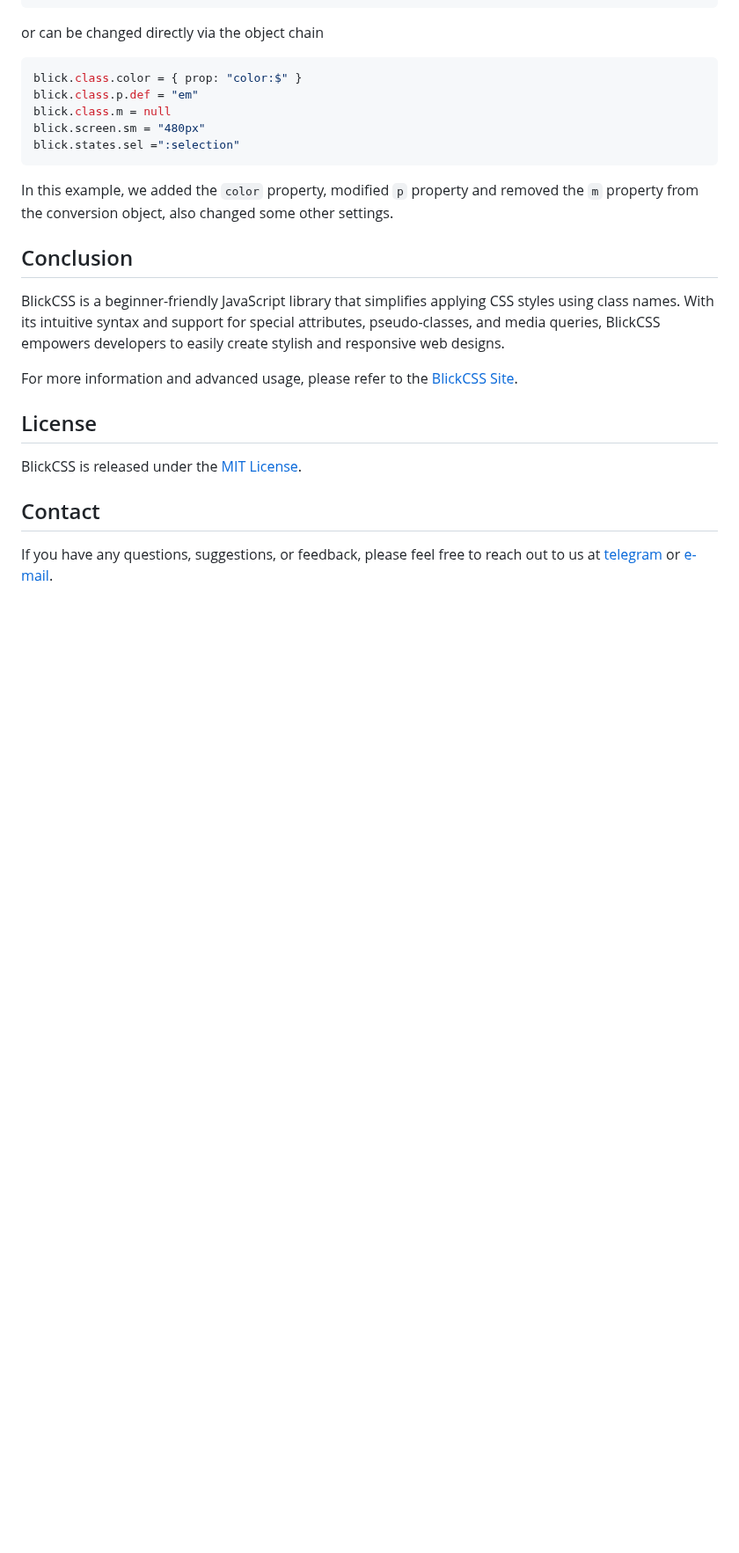
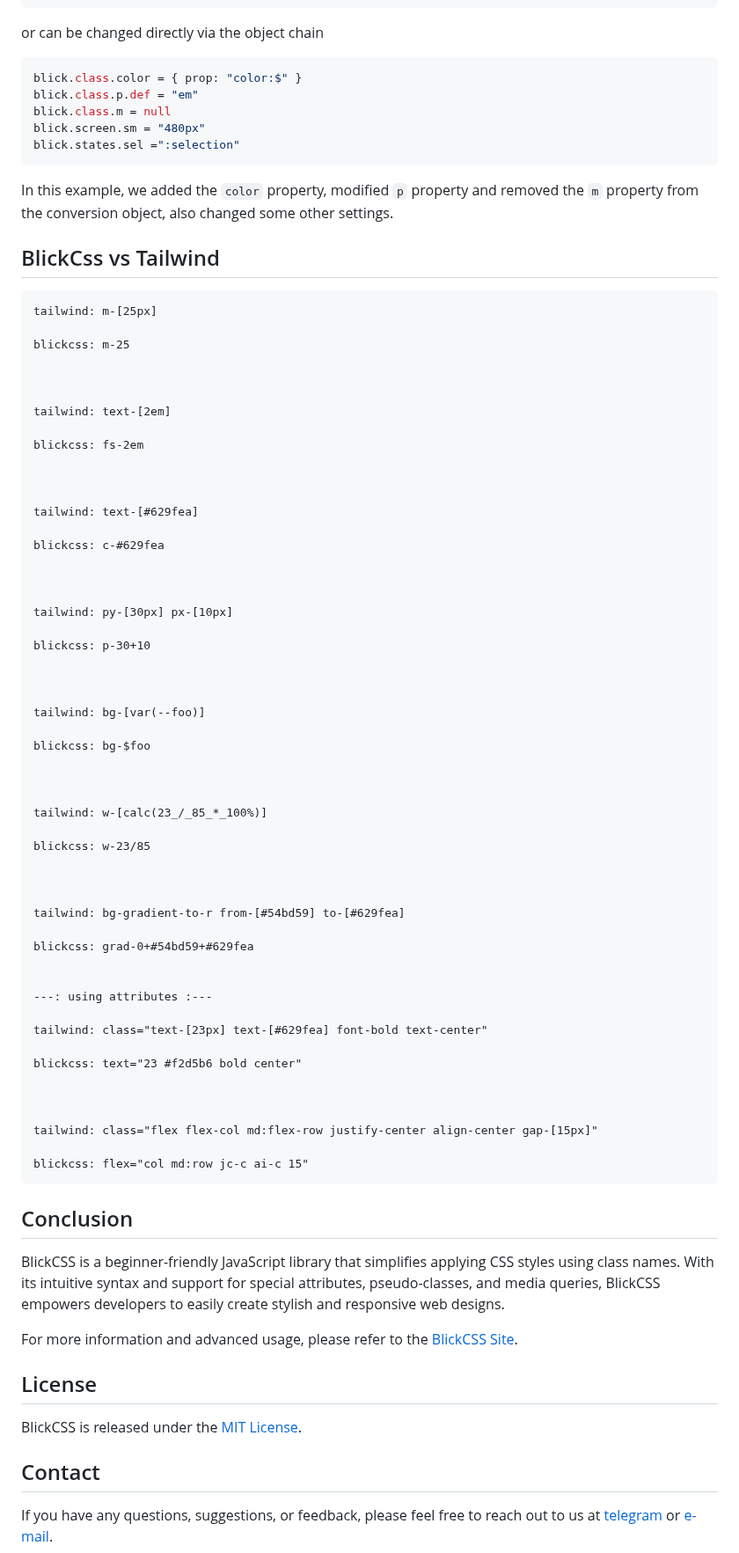
Before and after one commit to ghtx280/blickcss, a Markdown page: README.md, the part around the change. Shown at 88% size. GitHub-like rendering; blank space fills up the shorter version.

````diff
--- a/README.md
+++ b/README.md
@@ -348,6 +348,63 @@ blick.states.sel =":selection"
 
 In this example, we added the `color` property, modified `p` property and removed the `m` property from the conversion object, also changed some other settings.
 
+## BlickCss vs Tailwind
+
+```http
+tailwind: m-[25px]
+
+blickcss: m-25
+
+
+
+tailwind: text-[2em]
+
+blickcss: fs-2em
+
+
+
+tailwind: text-[#629fea]
+
+blickcss: c-#629fea
+
+
+
+tailwind: py-[30px] px-[10px]
+
+blickcss: p-30+10
+
+
+
+tailwind: bg-[var(--foo)]
+
+blickcss: bg-$foo
+
+
+
+tailwind: w-[calc(23_/_85_*_100%)]
+
+blickcss: w-23/85
+
+
+
+tailwind: bg-gradient-to-r from-[#54bd59] to-[#629fea]
+
+blickcss: grad-0+#54bd59+#629fea
+
+
+---: using attributes :---
+
+tailwind: class="text-[23px] text-[#629fea] font-bold text-center"
+
+blickcss: text="23 #f2d5b6 bold center"
+
+
+
+tailwind: class="flex flex-col md:flex-row justify-center align-center gap-[15px]"
+
+blickcss: flex="col md:row jc-c ai-c 15"
+```
+
 ## Conclusion
 
 BlickCSS is a beginner-friendly JavaScript library that simplifies applying CSS styles using class names. With its intuitive syntax and support for special attributes, pseudo-classes, and media queries, BlickCSS empowers developers to easily create stylish and responsive web designs.
````
